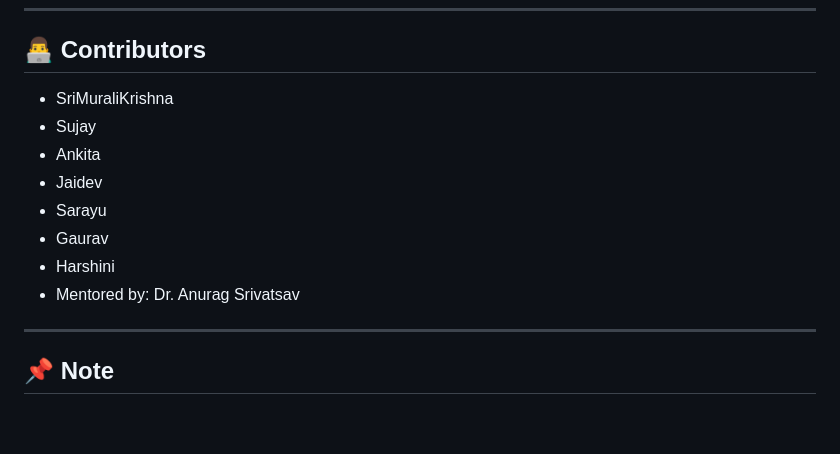
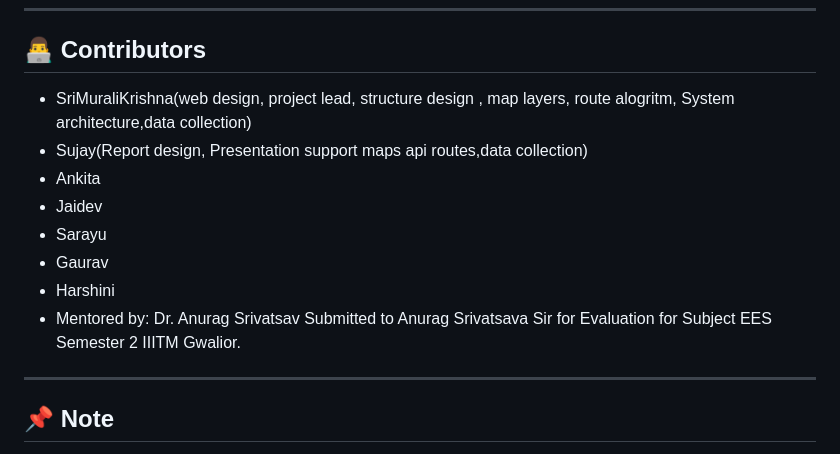
Before and after one commit to smkvjand/EcoRoute, a Markdown page: README.md, the part around the change. Drawn GitHub-style; blank space fills up the shorter version.

```diff
--- a/README.md
+++ b/README.md
@@ -156,15 +156,15 @@ To transform navigation systems into **health-aware intelligent platforms** that
 
 ## 👨‍💻 Contributors
 
-* SriMuraliKrishna
-* Sujay
+* SriMuraliKrishna(web design, project lead, structure design , map layers, route alogritm, System architecture,data collection)
+* Sujay(Report design, Presentation support maps api routes,data collection)
 * Ankita
 * Jaidev
 * Sarayu
 * Gaurav
 * Harshini
 * Mentored by: Dr. Anurag Srivatsav
-
+Submitted to Anurag Srivatsava Sir for Evaluation for Subject EES Semester 2 IIITM Gwalior.
 ---
 
 ## 📌 Note
```
